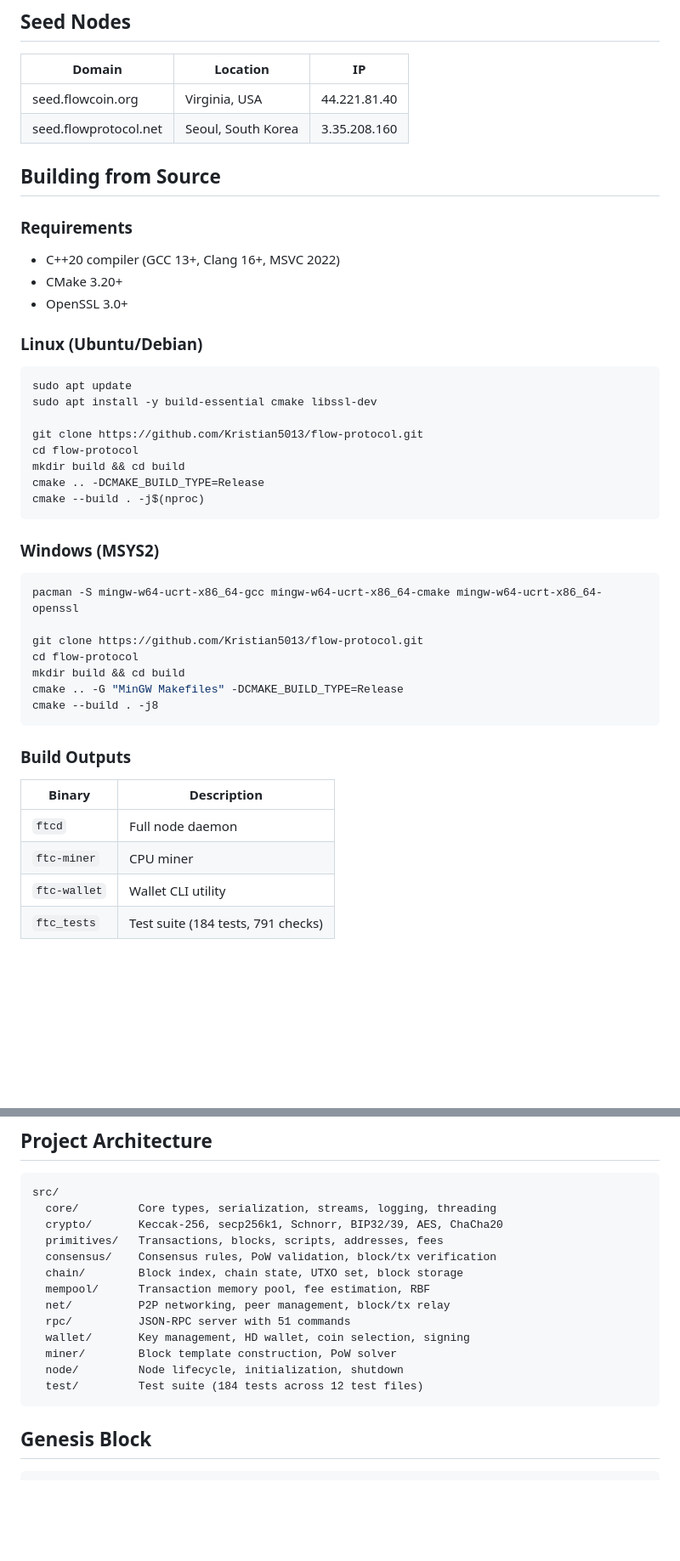
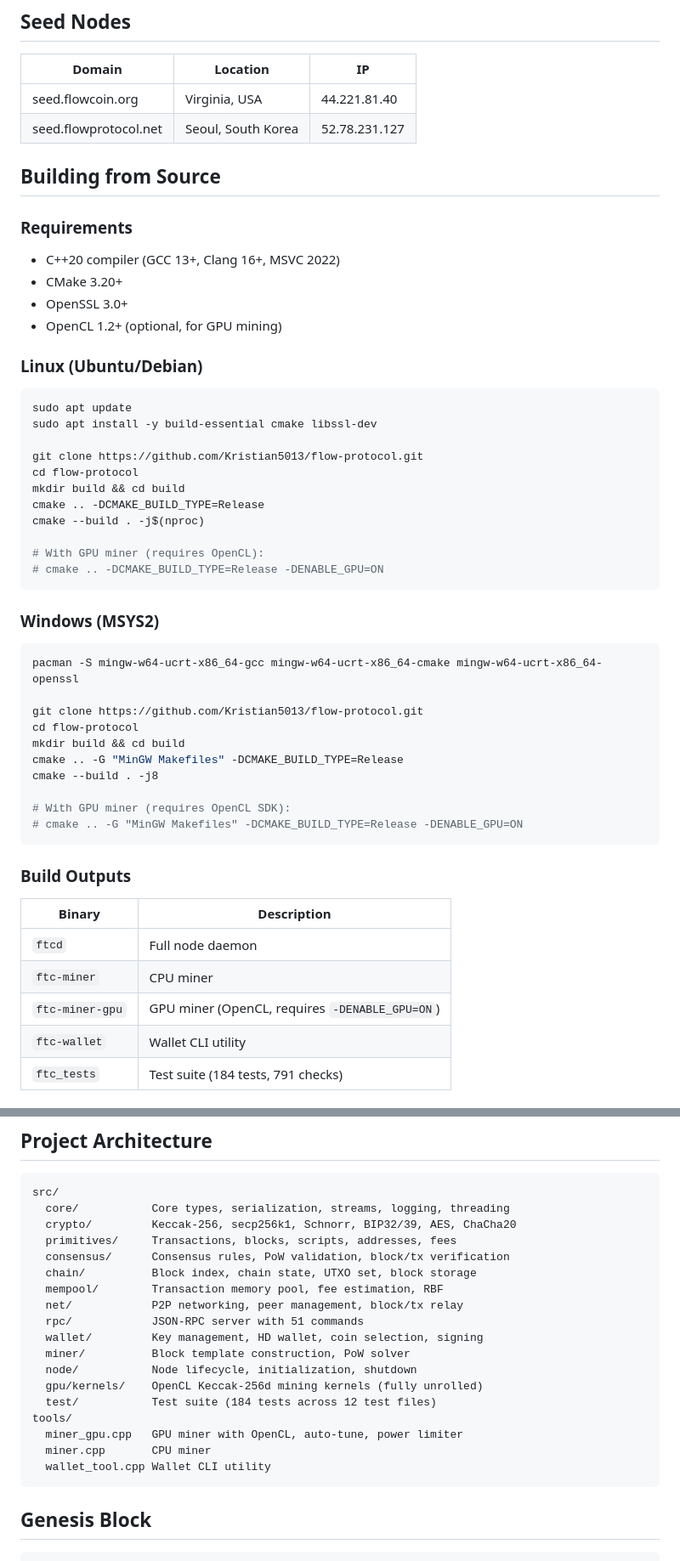
Before and after one commit to Kristian5013/flow-protocol, a Markdown page: README.md, 2 parts joined by grey strips. Shown at 85% size. Rendered like a GitHub page; blank space fills up the shorter version.

````diff
--- a/README.md
+++ b/README.md
@@ -54,7 +54,7 @@ The entire codebase — core libraries, cryptography, networking, consensus, wal
 | Domain | Location | IP |
 |---|---|---|
 | seed.flowcoin.org | Virginia, USA | 44.221.81.40 |
-| seed.flowprotocol.net | Seoul, South Korea | 3.35.208.160 |
+| seed.flowprotocol.net | Seoul, South Korea | 52.78.231.127 |
 
 ## Building from Source
 
@@ -63,6 +63,7 @@ The entire codebase — core libraries, cryptography, networking, consensus, wal
 - C++20 compiler (GCC 13+, Clang 16+, MSVC 2022)
 - CMake 3.20+
 - OpenSSL 3.0+
+- OpenCL 1.2+ (optional, for GPU mining)
 
 ### Linux (Ubuntu/Debian)
 
@@ -75,6 +76,9 @@ cd flow-protocol
 mkdir build && cd build
 cmake .. -DCMAKE_BUILD_TYPE=Release
 cmake --build . -j$(nproc)
+
+# With GPU miner (requires OpenCL):
+# cmake .. -DCMAKE_BUILD_TYPE=Release -DENABLE_GPU=ON
 ```
 
 ### Windows (MSYS2)
@@ -87,6 +91,9 @@ cd flow-protocol
 mkdir build && cd build
 cmake .. -G "MinGW Makefiles" -DCMAKE_BUILD_TYPE=Release
 cmake --build . -j8
+
+# With GPU miner (requires OpenCL SDK):
+# cmake .. -G "MinGW Makefiles" -DCMAKE_BUILD_TYPE=Release -DENABLE_GPU=ON
 ```
 
 ### Build Outputs
@@ -95,6 +102,7 @@ cmake --build . -j8
 |---|---|
 | `ftcd` | Full node daemon |
 | `ftc-miner` | CPU miner |
+| `ftc-miner-gpu` | GPU miner (OpenCL, requires `-DENABLE_GPU=ON`) |
 | `ftc-wallet` | Wallet CLI utility |
 | `ftc_tests` | Test suite (184 tests, 791 checks) |
 
@@ -828,18 +865,23 @@ Available categories: `net`, `mempool`, `validation`, `mining`, `rpc`, `wallet`,
 
 ```
 src/
-  core/         Core types, serialization, streams, logging, threading
-  crypto/       Keccak-256, secp256k1, Schnorr, BIP32/39, AES, ChaCha20
-  primitives/   Transactions, blocks, scripts, addresses, fees
-  consensus/    Consensus rules, PoW validation, block/tx verification
-  chain/        Block index, chain state, UTXO set, block storage
-  mempool/      Transaction memory pool, fee estimation, RBF
-  net/          P2P networking, peer management, block/tx relay
-  rpc/          JSON-RPC server with 51 commands
-  wallet/       Key management, HD wallet, coin selection, signing
-  miner/        Block template construction, PoW solver
-  node/         Node lifecycle, initialization, shutdown
-  test/         Test suite (184 tests across 12 test files)
+  core/           Core types, serialization, streams, logging, threading
+  crypto/         Keccak-256, secp256k1, Schnorr, BIP32/39, AES, ChaCha20
+  primitives/     Transactions, blocks, scripts, addresses, fees
+  consensus/      Consensus rules, PoW validation, block/tx verification
+  chain/          Block index, chain state, UTXO set, block storage
+  mempool/        Transaction memory pool, fee estimation, RBF
+  net/            P2P networking, peer management, block/tx relay
+  rpc/            JSON-RPC server with 51 commands
+  wallet/         Key management, HD wallet, coin selection, signing
+  miner/          Block template construction, PoW solver
+  node/           Node lifecycle, initialization, shutdown
+  gpu/kernels/    OpenCL Keccak-256d mining kernels (fully unrolled)
+  test/           Test suite (184 tests across 12 test files)
+tools/
+  miner_gpu.cpp   GPU miner with OpenCL, auto-tune, power limiter
+  miner.cpp       CPU miner
+  wallet_tool.cpp Wallet CLI utility
 ```
 
 ## Genesis Block
````
Also changed, not shown: other parts of README.md (+48 -19 lines).
